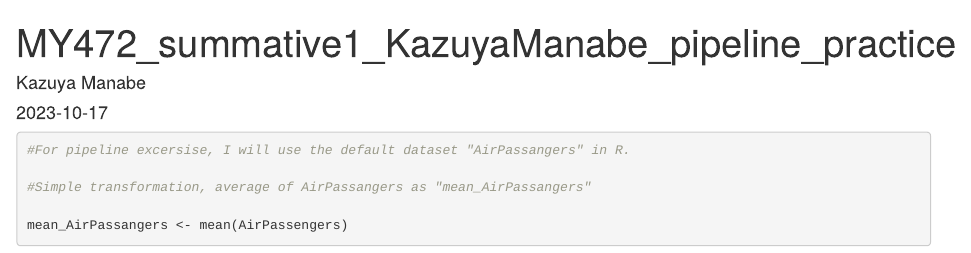
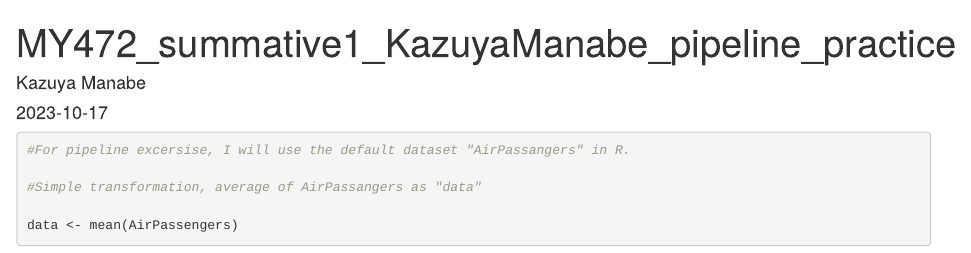
Before and after one commit to kmjpn/MY472_summative-1_kazuyamanabe, an R Markdown document (MY472_summative1_KazuyaManabe_pipeline_practice.Rmd): the page in a window 1100 px wide, from its top. Rendered offline with R 4.5, knitr and Pandoc, with nearby package versions.

Commit message:
Add files via upload

````diff
--- a/MY472_summative1_KazuyaManabe_pipeline_practice.Rmd
+++ b/MY472_summative1_KazuyaManabe_pipeline_practice.Rmd
@@ -13,7 +13,7 @@ knitr::opts_chunk$set(echo = TRUE)
 ```{r airpassamgers}
 #For pipeline excersise, I will use the default dataset "AirPassangers" in R.
 
-#Simple transformation, average of AirPassangers as "mean_AirPassangers"
+#Simple transformation, average of AirPassangers as "data"
 
-mean_AirPassangers <- mean(AirPassengers)
+data <- mean(AirPassengers)
 ```
````
